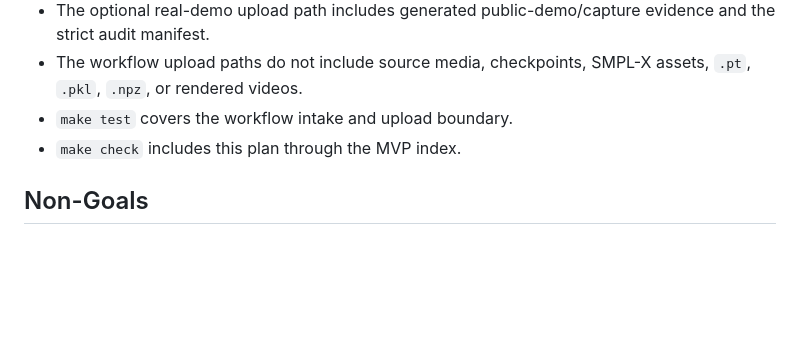
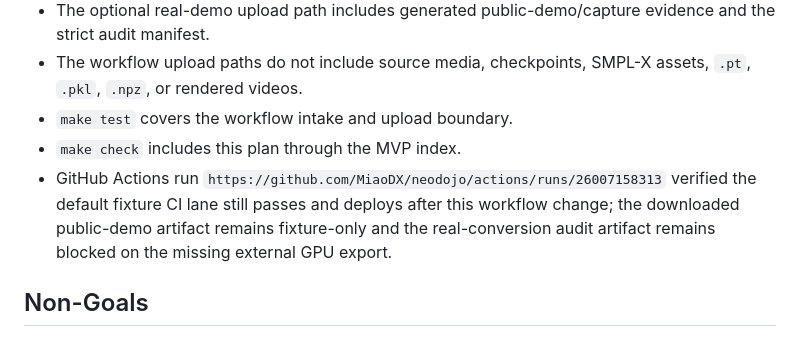
Before and after one commit to MiaoDX/neodojo, a Markdown page: docs/plans/mvp-gvhmr-self-hosted-real-demo-intake.md, the part around the change. Drawn GitHub-style; blank space fills up the shorter version.

```diff
--- a/docs/plans/mvp-gvhmr-self-hosted-real-demo-intake.md
+++ b/docs/plans/mvp-gvhmr-self-hosted-real-demo-intake.md
@@ -72,6 +72,12 @@ manual local import step first.
   SMPL-X assets, `.pt`, `.pkl`, `.npz`, or rendered videos.
 - `make test` covers the workflow intake and upload boundary.
 - `make check` includes this plan through the MVP index.
+- GitHub Actions run
+  `https://github.com/MiaoDX/neodojo/actions/runs/26007158313` verified the
+  default fixture CI lane still passes and deploys after this workflow change;
+  the downloaded public-demo artifact remains fixture-only and the
+  real-conversion audit artifact remains blocked on the missing external GPU
+  export.
 
 ## Non-Goals
 
```
Also changed, not shown: STATUS.md (+8 -0 lines), docs/plans/mvp-real-conversion-gate.md (+6 -0 lines).
